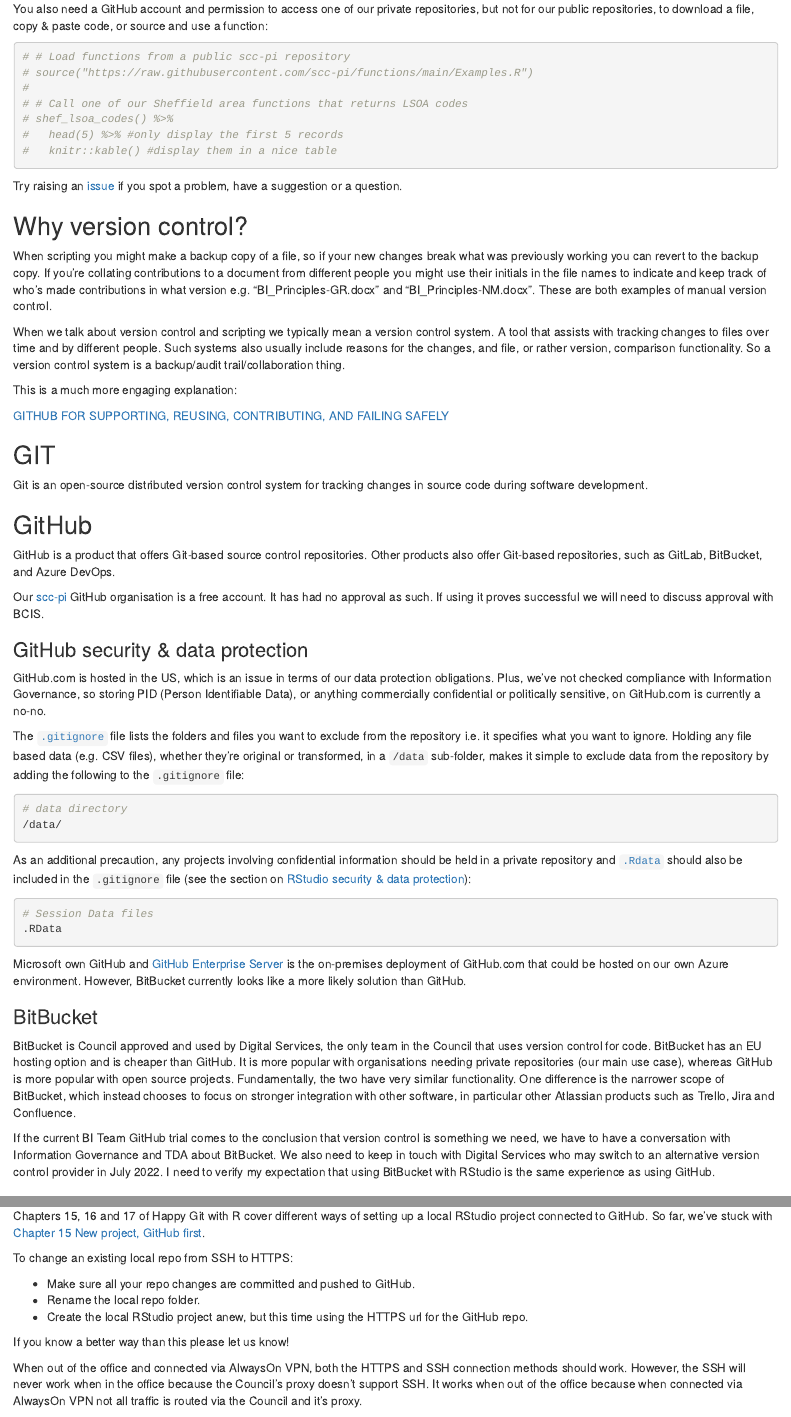
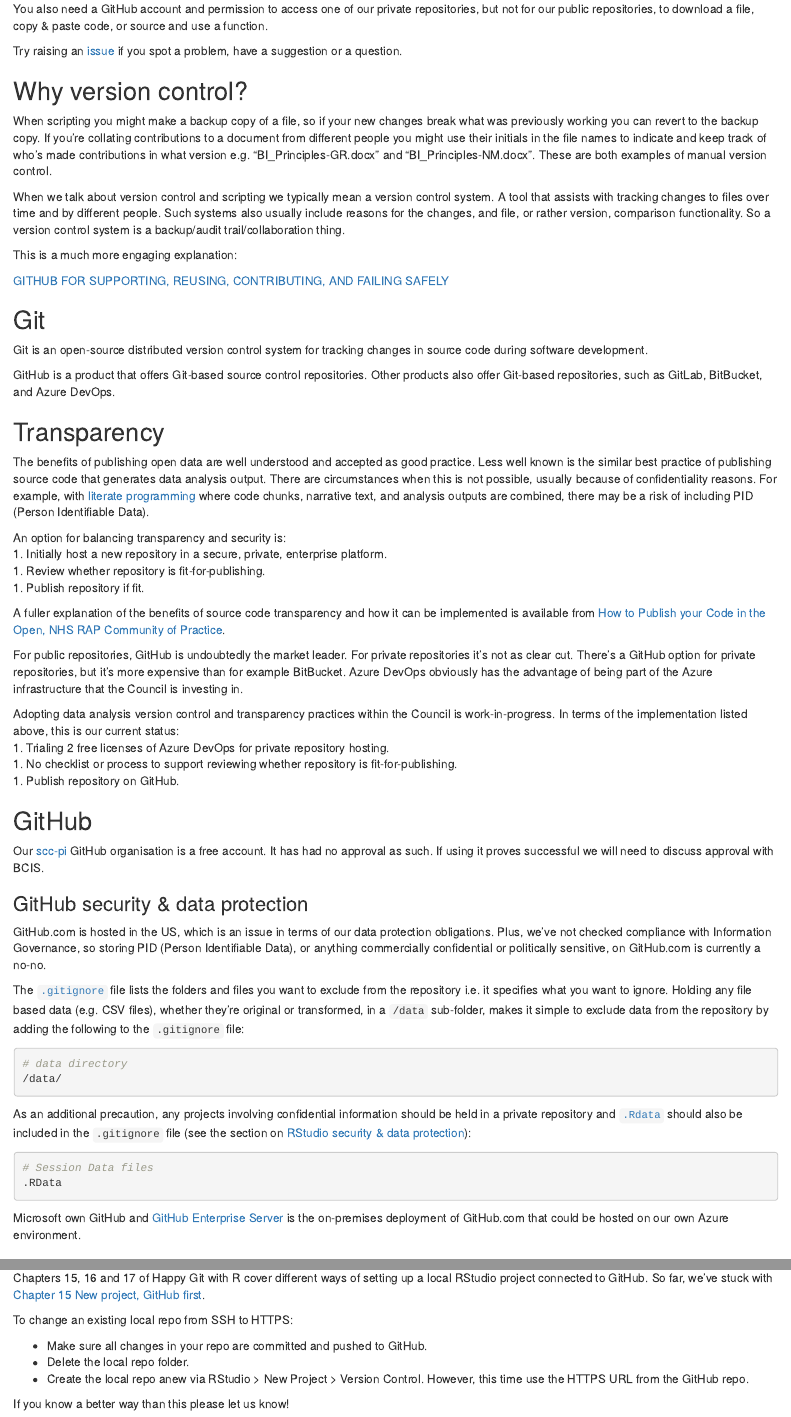
Before and after one commit to scc-pi/pinsheff, an R Markdown document (08-github.Rmd): the page in a window 1100 px wide, from 470 px down before the commit and from 450 px down after it, so that both start at the same text, and a second part further down, joined at a grey line. Rendered offline with R 4.5, knitr and Pandoc, with nearby package versions; drawn as R Markdown's standard HTML page in place of the format the file asks for.

Commit message:
Transparency and Azure DevOps update

````diff
--- a/08-github.Rmd
+++ b/08-github.Rmd
@@ -8,17 +8,7 @@
 knitr::include_graphics("images/github-edit.png")
 ```
 
-You also need a GitHub account and permission to access one of our private repositories, but not for our public repositories, to download a file, copy & paste code, or source and use a function:
-
-```{r message=FALSE, warning=FALSE}
-# # Load functions from a public scc-pi repository
-# source("https://raw.githubusercontent.com/scc-pi/functions/main/Examples.R")
-#
-# # Call one of our Sheffield area functions that returns LSOA codes
-# shef_lsoa_codes() %>%
-#   head(5) %>% #only display the first 5 records
-#   knitr::kable() #display them in a nice table
-```
+You also need a GitHub account and permission to access one of our private repositories, but not for our public repositories, to download a file, copy & paste code, or source and use a function.
 
 Try raising an [issue](https://guides.github.com/features/issues/) if you spot a problem, have a suggestion or a question.
 
@@ -32,13 +22,31 @@
 
 [GITHUB FOR SUPPORTING, REUSING, CONTRIBUTING, AND FAILING SAFELY](https://www.openscapes.org/blog/2022/05/27/github-illustrated-series/)
 
-## GIT
+## Git
 
 Git is an open-source distributed version control system for tracking changes in source code during software development.
 
+GitHub is a product that offers Git-based source control repositories. Other products also offer Git-based repositories, such as GitLab, BitBucket, and Azure DevOps.
+
+## Transparency
+
+The benefits of publishing open data are well understood and accepted as good practice. Less well known is the similar best practice of publishing source code that generates data analysis output. There are circumstances when this is not possible, usually because of confidentiality reasons. For example, with [literate programming](https://raps-with-r.dev/lit_prog.html) where code chunks, narrative text, and analysis outputs are combined, there may be a risk of including PID (Person Identifiable Data).
+
+An option for balancing transparency and security is:
+1. Initially host a new repository in a secure, private, enterprise platform.
+1. Review whether repository is fit-for-publishing.
+1. Publish repository if fit.
+
+A fuller explanation of the benefits of source code transparency and how it can be implemented is available from [How to Publish your Code in the Open, NHS RAP Community of Practice](https://nhsdigital.github.io/rap-community-of-practice/implementing_RAP/how-to-publish-your-code-in-the-open/).
+
+For public repositories, GitHub is undoubtedly the market leader. For private repositories it's not as clear cut. There's a GitHub option for private repositories, but it's more expensive than for example BitBucket. Azure DevOps obviously has the advantage of being part of the Azure infrastructure that the Council is investing in.
+
+Adopting data analysis version control and transparency practices within the Council is work-in-progress. In terms of the implementation listed above, this is our current status:
+1. Trialing 2 free licenses of Azure DevOps for private repository hosting.
+1. No checklist or process to support reviewing whether repository is fit-for-publishing.
+1. Publish repository on GitHub.
+
 ## GitHub
-
-GitHub is a product that offers Git-based source control repositories. Other products also offer Git-based repositories, such as GitLab, BitBucket, and Azure DevOps.
 
 Our [scc-pi](https://github.com/scc-pi) GitHub organisation is a free account. It has had no approval as such. If using it proves successful we will need to discuss approval with BCIS.
 
@@ -60,13 +68,7 @@
 .RData
 ```
 
-Microsoft own GitHub and [GitHub Enterprise Server](https://azuremarketplace.microsoft.com/en-us/marketplace/apps/github.githubenterprise?tab=overview) is the on-premises deployment of GitHub.com that could be hosted on our own Azure environment. However, BitBucket currently looks like a more likely solution than GitHub.
-
-### BitBucket
-
-BitBucket is Council approved and used by Digital Services, the only team in the Council that uses version control for code. BitBucket has an EU hosting option and is cheaper than GitHub. It is more popular with organisations needing private repositories (our main use case), whereas GitHub is more popular with open source projects. Fundamentally, the two have very similar functionality. One difference is the narrower scope of BitBucket, which instead chooses to focus on stronger integration with other software, in particular other Atlassian products such as Trello, Jira and Confluence.
-
-If the current BI Team GitHub trial comes to the conclusion that version control is something we need, we have to have a conversation with Information Governance and TDA about BitBucket. We also need to keep in touch with Digital Services who may switch to an alternative version control provider in July 2022. I need to verify my expectation that using BitBucket with RStudio is the same experience as using GitHub.
+Microsoft own GitHub and [GitHub Enterprise Server](https://azuremarketplace.microsoft.com/en-us/marketplace/apps/github.githubenterprise?tab=overview) is the on-premises deployment of GitHub.com that could be hosted on our own Azure environment.
 
 ### Forking & pull requests
 
@@ -108,10 +110,9 @@
 
 To change an existing local repo from SSH to HTTPS:
 
-* Make sure all your repo changes are committed and pushed to GitHub.
-* Rename the local repo folder.
-* Create the local RStudio project anew, but this time using the HTTPS url for the GitHub repo.
+* Make sure all changes in your repo are committed and pushed to GitHub.
+* Delete the local repo folder.
+* Create the local repo anew via RStudio > New Project > Version Control. However, this time use the HTTPS URL from the GitHub repo.
 
 If you know a better way than this please let us know!
 
-When out of the office and connected via AlwaysOn VPN, both the HTTPS and SSH connection methods should work. However, the SSH will never work when in the office because the Council's proxy doesn't support SSH. It works when out of the office because when connected via AlwaysOn VPN not all traffic is routed via the Council and it's proxy.
````
Also changed, not shown: 08-github.Rmd (21 more changed lines).
